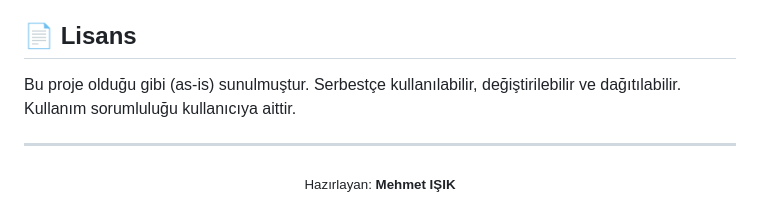
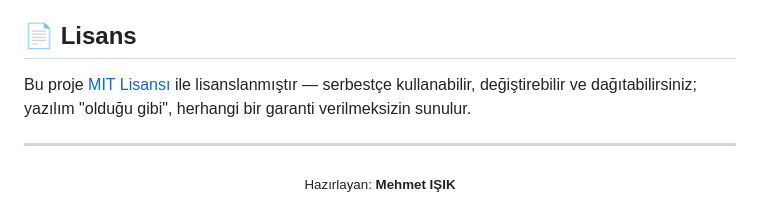
Before and after one commit to mhmtsk44/Klasor-Yonetim-Araci, a Markdown page: README.md, the part around the change. Drawn GitHub-style.

```diff
--- a/README.md
+++ b/README.md
@@ -54,7 +54,7 @@ iwr "https://raw.githubusercontent.com/mhmtsk44/Klasor-Yonetim-Araci/refs/heads/
 
 ## 📄 Lisans
 
-Bu proje olduğu gibi (as-is) sunulmuştur. Serbestçe kullanılabilir, değiştirilebilir ve dağıtılabilir. Kullanım sorumluluğu kullanıcıya aittir.
+Bu proje [MIT Lisansı](./LICENSE) ile lisanslanmıştır — serbestçe kullanabilir, değiştirebilir ve dağıtabilirsiniz; yazılım "olduğu gibi", herhangi bir garanti verilmeksizin sunulur.
 
 ---
 
```
